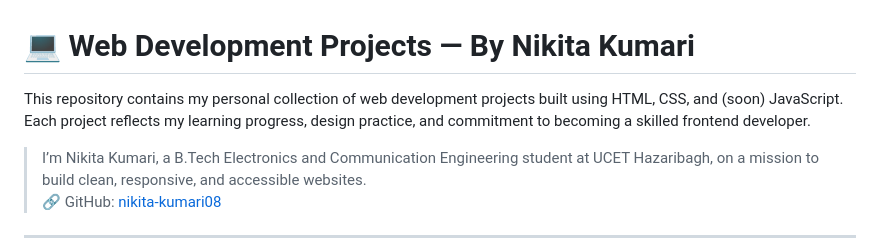
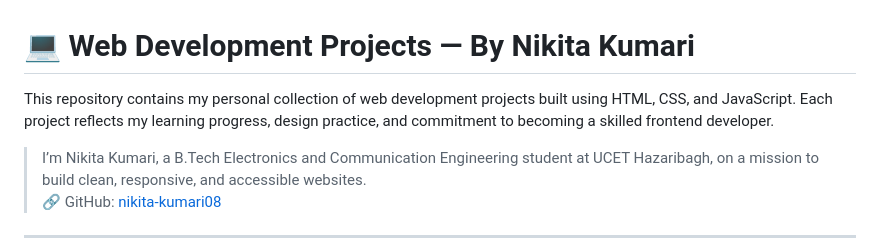
Before and after one commit to nikitakumari-08/Web-Dev-Projects, a Markdown page: README.md, the part around the change. Rendered like a GitHub page.

```diff
--- a/README.md
+++ b/README.md
@@ -1,6 +1,6 @@
 # 💻 Web Development Projects — By Nikita Kumari
 
-This repository contains my personal collection of web development projects built using HTML, CSS, and (soon) JavaScript. Each project reflects my learning progress, design practice, and commitment to becoming a skilled frontend developer.
+This repository contains my personal collection of web development projects built using HTML, CSS, and JavaScript. Each project reflects my learning progress, design practice, and commitment to becoming a skilled frontend developer.
 
 > I’m Nikita Kumari, a B.Tech Electronics and Communication Engineering student at UCET Hazaribagh, on a mission to build clean, responsive, and accessible websites.
 > 🔗 GitHub: [nikita-kumari08](https://github.com/nikita-kumari08)
```
